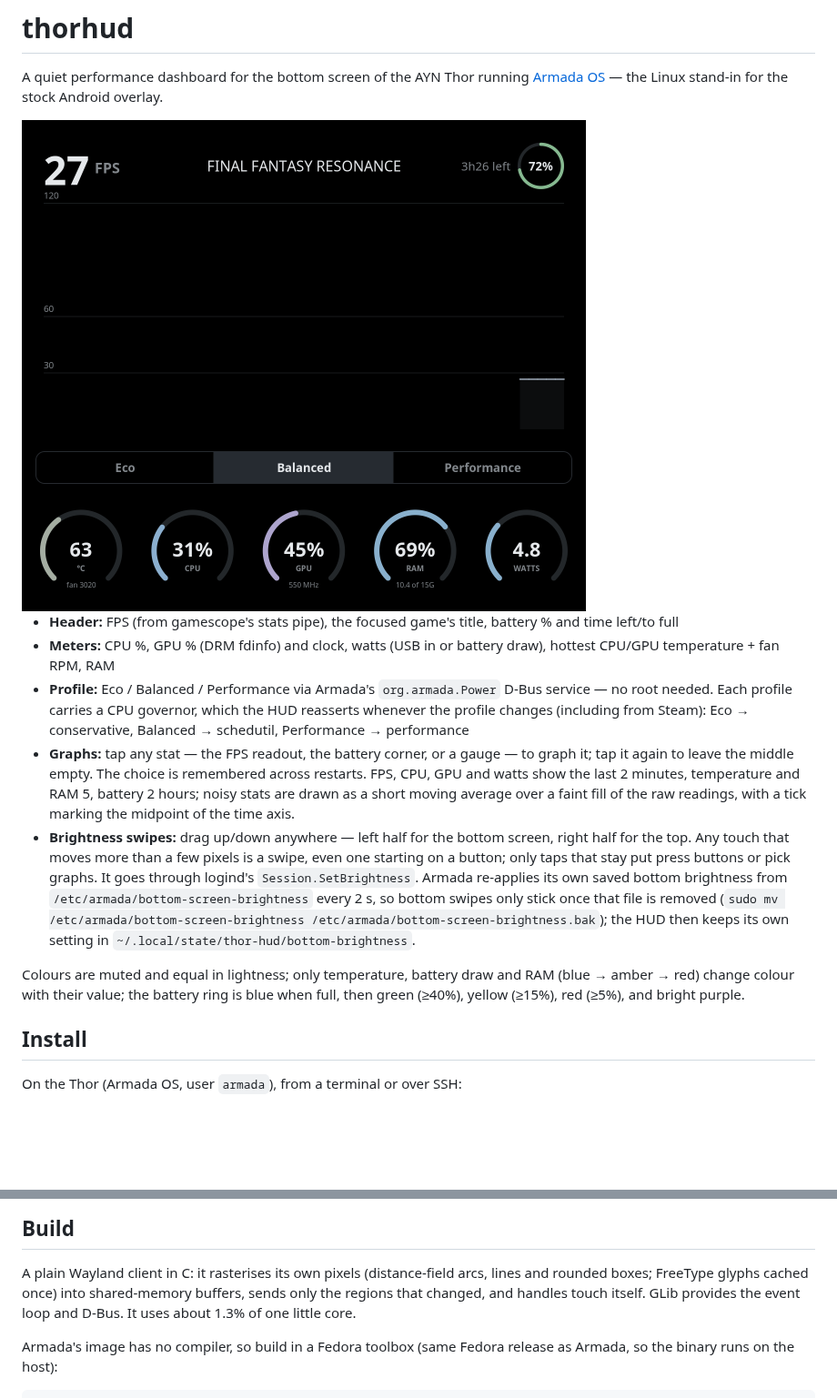
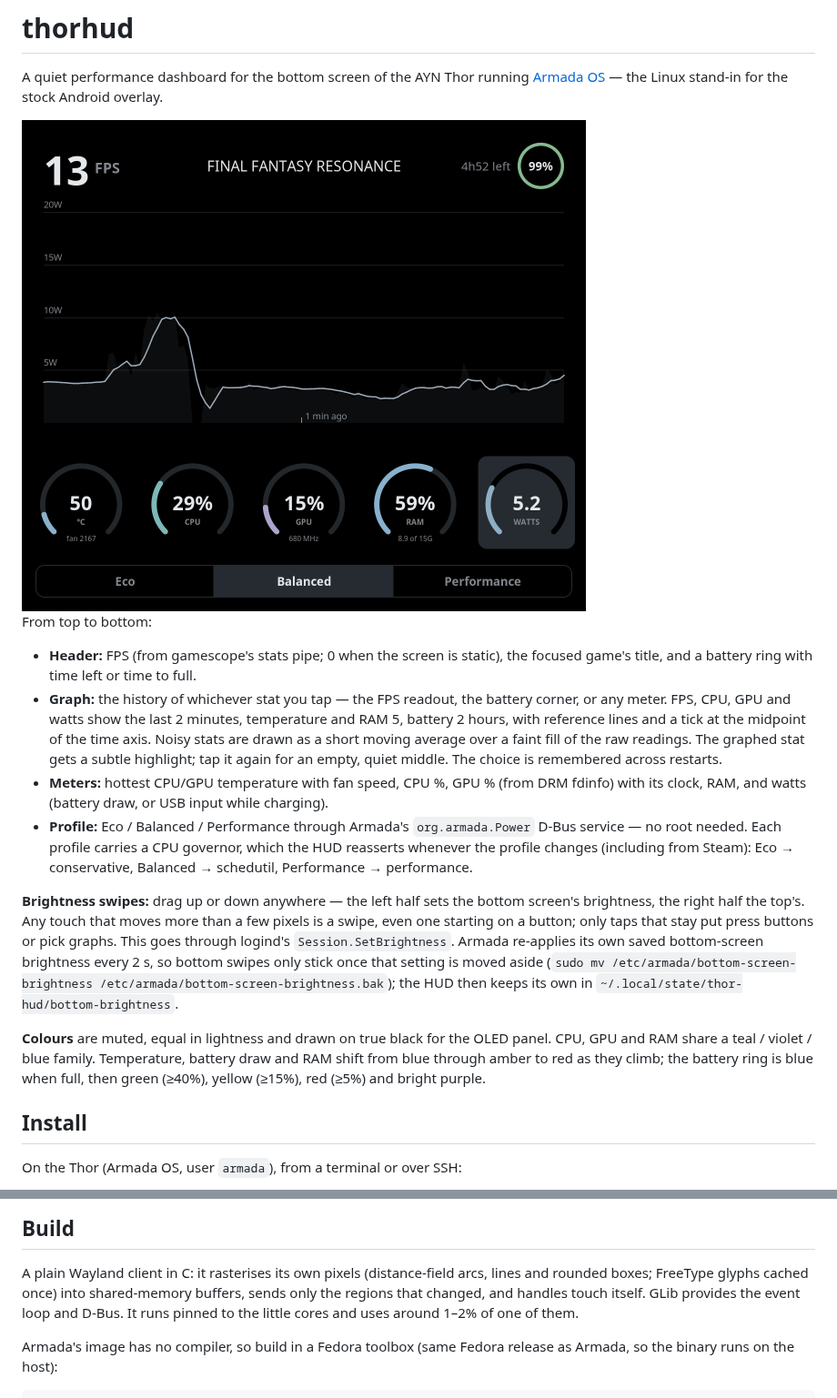
Before and after one commit to mtklein/thorhud, a Markdown page: README.md, 2 parts joined by grey strips. Shown at 91% size. Rendered like a GitHub page; pictures changed too: docs/screenshot.png; blank space fills up the shorter version.

Commit message:
README: describe the current layout, graphs and colours; new screenshot
Co-Authored-By: Claude Opus 5.5 <noreply@anthropic.com>

```diff
--- a/README.md
+++ b/README.md
@@ -8,22 +8,29 @@ overlay.
 
-- **Header:** FPS (from gamescope's stats pipe), the focused game's title, battery % and time left/to full
-- **Meters:** CPU %, GPU % (DRM fdinfo) and clock, watts (USB in or battery draw), hottest CPU/GPU temperature + fan RPM, RAM
-- **Profile:** Eco / Balanced / Performance via Armada's `org.armada.Power` D-Bus service — no root needed.
-  Each profile carries a CPU governor, which the HUD reasserts whenever the profile changes (including from Steam):
-  Eco → conservative, Balanced → schedutil, Performance → performance
-- **Graphs:** tap any stat — the FPS readout, the battery corner, or a gauge — to graph it; tap it again to
-  leave the middle empty. The choice is remembered across restarts. FPS, CPU, GPU and
-  watts show the last 2 minutes, temperature and RAM 5, battery 2 hours; noisy stats are drawn as a short
-  moving average over a faint fill of the raw readings, with a tick marking the midpoint of the time axis.
-- **Brightness swipes:** drag up/down anywhere — left half for the bottom screen, right half for the top. Any
-  touch that moves more than a few pixels is a swipe, even one starting on a button; only taps that stay put
-  press buttons or pick graphs. It goes through logind's `Session.SetBrightness`. Armada re-applies its own saved bottom brightness from
-  `/etc/armada/bottom-screen-brightness` every 2 s, so bottom swipes only stick once that file is removed
-  (`sudo mv /etc/armada/bottom-screen-brightness /etc/armada/bottom-screen-brightness.bak`); the HUD then keeps
-  its own setting in `~/.local/state/thor-hud/bottom-brightness`.
+From top to bottom:
 
-Colours are muted and equal in lightness; only temperature, battery draw and RAM (blue → amber → red)
-change colour with their value; the battery ring is blue when full, then green (≥40%), yellow (≥15%), red (≥5%), and bright purple.
+- **Header:** FPS (from gamescope's stats pipe; 0 when the screen is static), the focused game's title, and a
+  battery ring with time left or time to full.
+- **Graph:** the history of whichever stat you tap — the FPS readout, the battery corner, or any meter. FPS,
+  CPU, GPU and watts show the last 2 minutes, temperature and RAM 5, battery 2 hours, with reference lines and
+  a tick at the midpoint of the time axis. Noisy stats are drawn as a short moving average over a faint fill
+  of the raw readings. The graphed stat gets a subtle highlight; tap it again for an empty, quiet middle. The
+  choice is remembered across restarts.
+- **Meters:** hottest CPU/GPU temperature with fan speed, CPU %, GPU % (from DRM fdinfo) with its clock, RAM,
+  and watts (battery draw, or USB input while charging).
+- **Profile:** Eco / Balanced / Performance through Armada's `org.armada.Power` D-Bus service — no root needed.
+  Each profile carries a CPU governor, which the HUD reasserts whenever the profile changes (including from
+  Steam): Eco → conservative, Balanced → schedutil, Performance → performance.
+
+**Brightness swipes:** drag up or down anywhere — the left half sets the bottom screen's brightness, the right
+half the top's. Any touch that moves more than a few pixels is a swipe, even one starting on a button; only
+taps that stay put press buttons or pick graphs. This goes through logind's `Session.SetBrightness`. Armada
+re-applies its own saved bottom-screen brightness every 2 s, so bottom swipes only stick once that setting is
+moved aside (`sudo mv /etc/armada/bottom-screen-brightness /etc/armada/bottom-screen-brightness.bak`); the HUD
+then keeps its own in `~/.local/state/thor-hud/bottom-brightness`.
+
+**Colours** are muted, equal in lightness and drawn on true black for the OLED panel. CPU, GPU and RAM share a
+teal / violet / blue family. Temperature, battery draw and RAM shift from blue through amber to red as they
+climb; the battery ring is blue when full, then green (≥40%), yellow (≥15%), red (≥5%) and bright purple.
 
 ## Install
 
@@ -45,7 +52,8 @@ brings it back.
 A plain Wayland client in C: it rasterises its own pixels (distance-field arcs,
 lines and rounded boxes; FreeType glyphs cached once) into shared-memory
 buffers, sends only the regions that changed, and handles touch itself. GLib
-provides the event loop and D-Bus. It uses about 1.3% of one little core.
+provides the event loop and D-Bus. It runs pinned to the little cores and uses
+around 1–2% of one of them.
 
 Armada's image has no compiler, so build in a Fedora toolbox (same Fedora
 release as Armada, so the binary runs on the host):
```
Also changed, not shown: other parts of README.md (+1 -1 lines).
